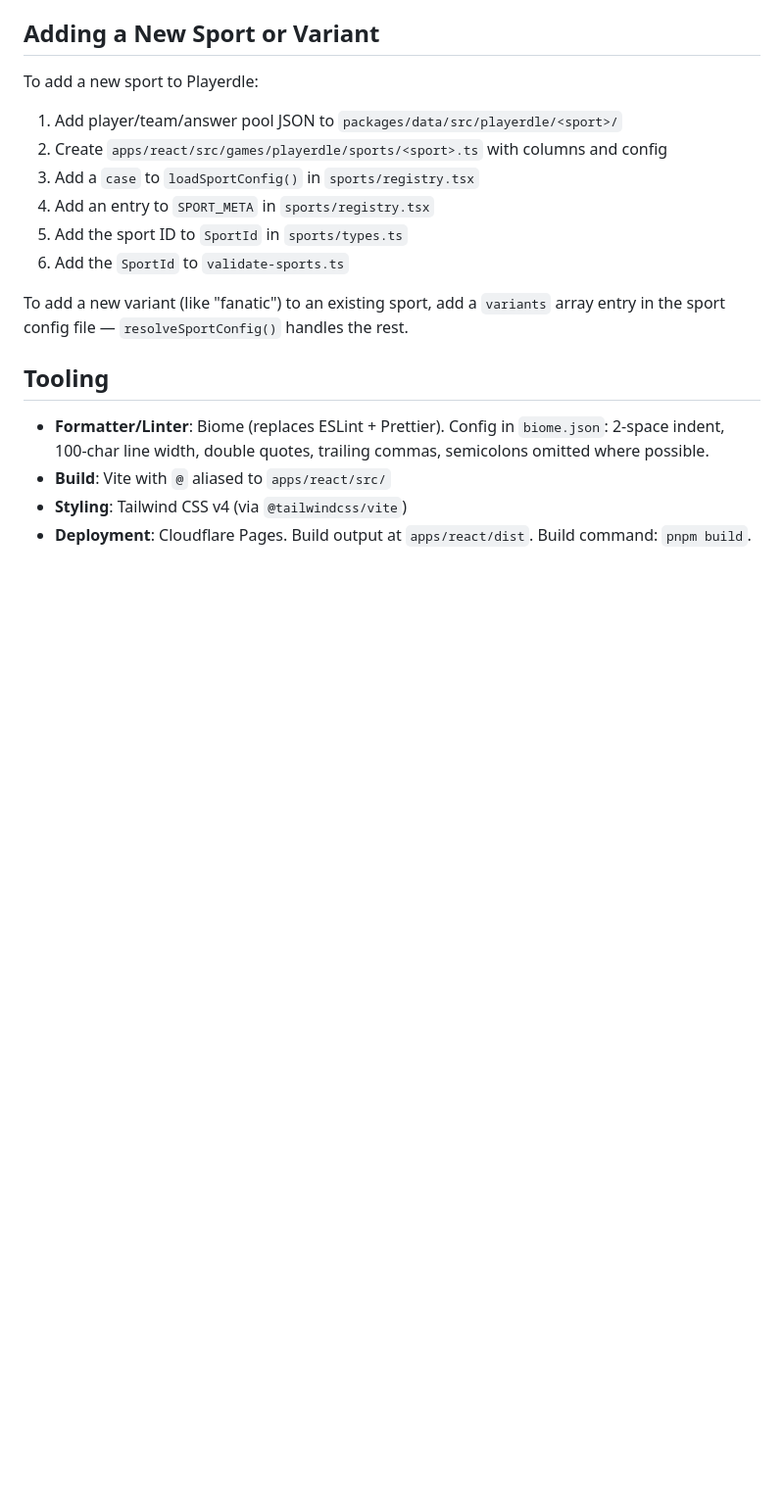
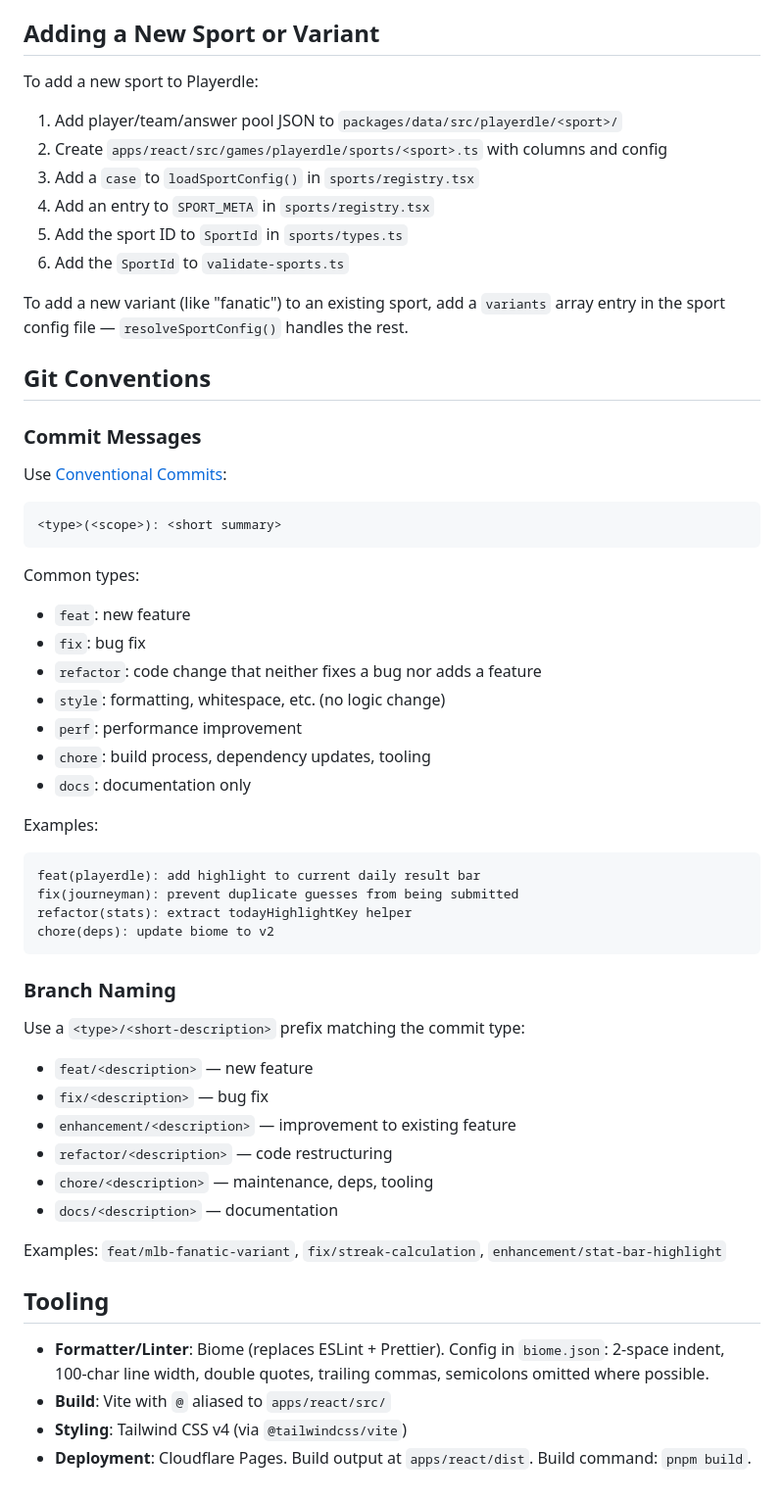
Before and after one commit to Jl5her/Playerdle, a Markdown page: CLAUDE.md, the part around the change. Shown at 98% size. GitHub-like rendering; blank space fills up the shorter version.

Commit message:
docs(claude): add conventional commits and branch naming conventions
https://claude.ai/code/session_01DuWkr5E8oFc4i3U1n49BoX

````diff
--- a/CLAUDE.md
+++ b/CLAUDE.md
@@ -104,6 +104,44 @@ To add a new sport to Playerdle:
 
 To add a new variant (like "fanatic") to an existing sport, add a `variants` array entry in the sport config file — `resolveSportConfig()` handles the rest.
 
+## Git Conventions
+
+### Commit Messages
+Use [Conventional Commits](https://www.conventionalcommits.org/):
+
+```
+<type>(<scope>): <short summary>
+```
+
+Common types:
+- `feat`: new feature
+- `fix`: bug fix
+- `refactor`: code change that neither fixes a bug nor adds a feature
+- `style`: formatting, whitespace, etc. (no logic change)
+- `perf`: performance improvement
+- `chore`: build process, dependency updates, tooling
+- `docs`: documentation only
+
+Examples:
+```
+feat(playerdle): add highlight to current daily result bar
+fix(journeyman): prevent duplicate guesses from being submitted
+refactor(stats): extract todayHighlightKey helper
+chore(deps): update biome to v2
+```
+
+### Branch Naming
+Use a `<type>/<short-description>` prefix matching the commit type:
+
+- `feat/<description>` — new feature
+- `fix/<description>` — bug fix
+- `enhancement/<description>` — improvement to existing feature
+- `refactor/<description>` — code restructuring
+- `chore/<description>` — maintenance, deps, tooling
+- `docs/<description>` — documentation
+
+Examples: `feat/mlb-fanatic-variant`, `fix/streak-calculation`, `enhancement/stat-bar-highlight`
+
 ## Tooling
 
 - **Formatter/Linter**: Biome (replaces ESLint + Prettier). Config in `biome.json`: 2-space indent, 100-char line width, double quotes, trailing commas, semicolons omitted where possible.
````
